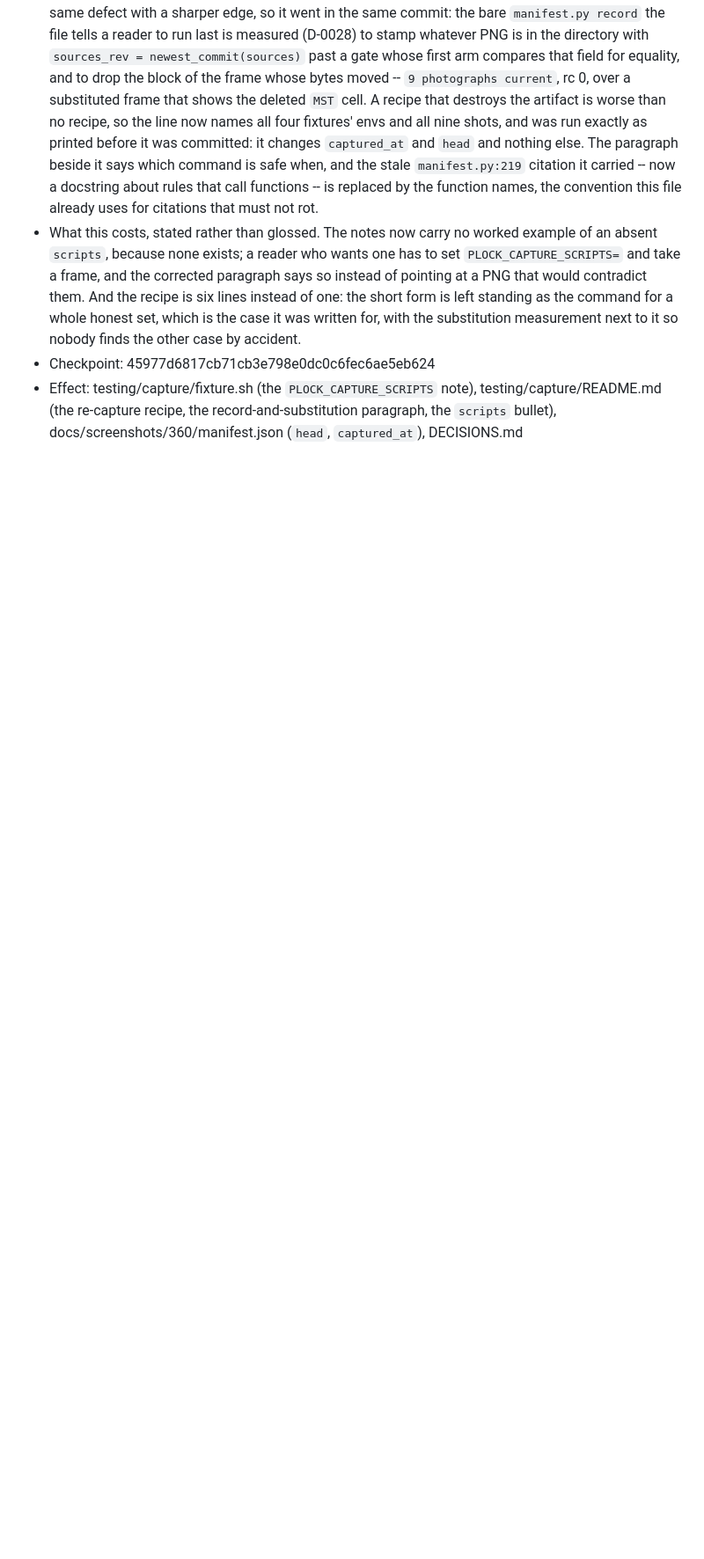
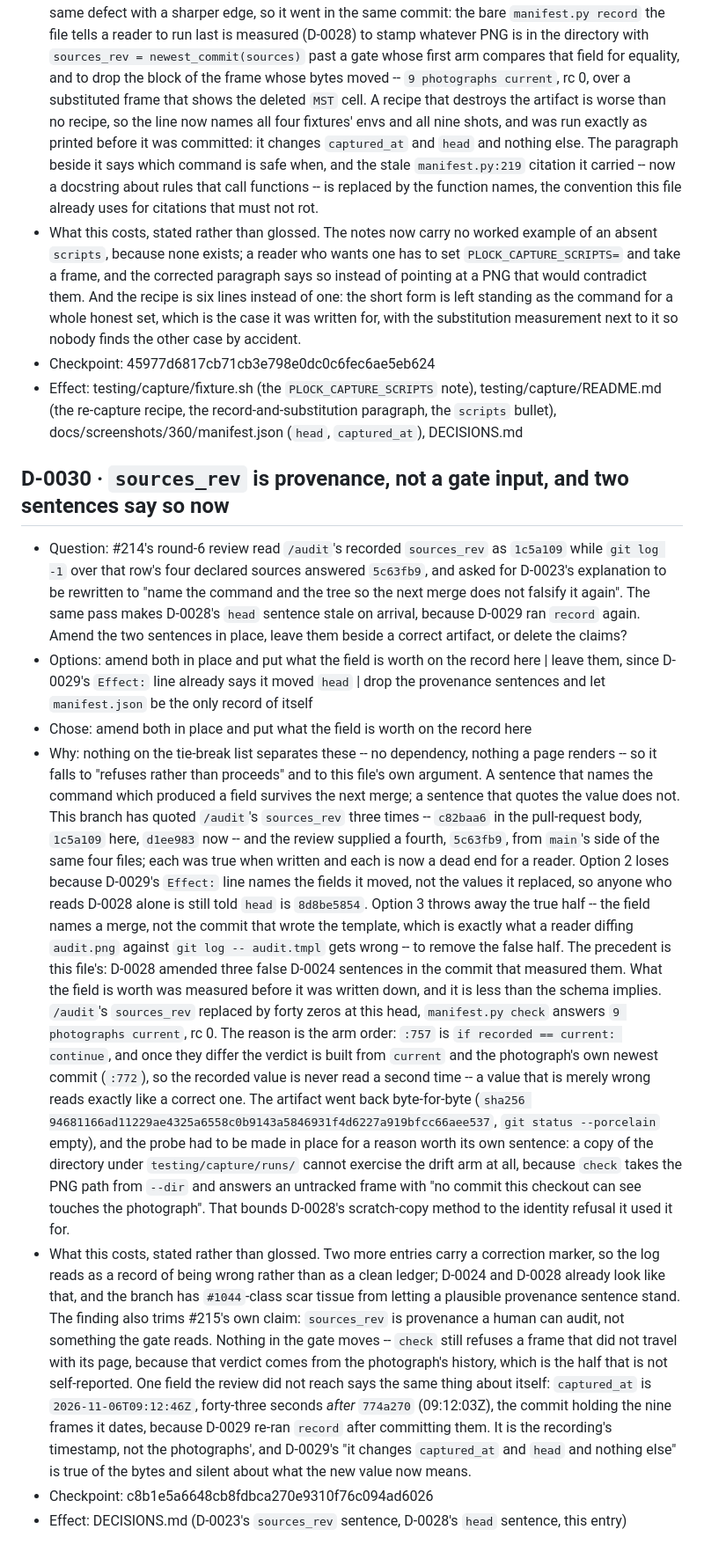
Before and after one commit to vicowa-botworks/parental-lockout, a Markdown page: DECISIONS.md, the part around one of its changes. Shown at 88% size. Rendered like a GitHub page; blank space fills up the shorter version.

Commit message:
docs(capture): what sources_rev is worth, and the two sentences that overquoted it
D-0023 explained /audit's sources_rev as "the newest commit git log will show for
audit.tmpl" and named 1c5a109. Measured at a6b69c5: audit.tmpl alone answers
c82baa6, the row's four declared sources answer d1ee983, and the field holds
d1ee983 -- right value, wrong reason, stale sha. The sentence now names the command
(manifest.py:31, newest_commit at :314, written at :480, recomputed at :749) instead
of a value the next merge falsifies.

D-0028's "head is 8d8be5854" was overtaken before it landed: D-0029 ran record
again, so the committed header reads 45977d6 over the same bytes.

Recorded with both is what the field is actually worth. /audit's sources_rev
replaced by 40 zeros at this head, `manifest.py check` answers "9 photographs
current", rc 0 -- :757 compares the recorded value for equality and, once unequal,
the verdict is built from the photograph's own newest commit (:772), so the value is
never read again. Provenance a human audits, not a gate input. The probe had to run
in place because check takes the PNG path from --dir, and a copy under
testing/capture/runs/ refuses as a fetch problem instead; the file went back
byte-for-byte, sha256 94681166ad11229ae4325a6558c0b9143a5846931f4d6227a919bfcc66aee537.

One field nobody asked about says the same about itself: captured_at is
2026-11-06T09:12:46Z, 43 s after 774a270 (09:12:03Z), the commit holding the nine
frames it dates.

Checkpoint: c8b1e5a6

Decision: D-0030

Co-Authored-By: Claude <noreply@anthropic.com>

```diff
--- a/DECISIONS.md
+++ b/DECISIONS.md
@@ -853,3 +860,51 @@ Two consequences, both deliberate:
 - Effect: testing/capture/fixture.sh (the `PLOCK_CAPTURE_SCRIPTS` note), testing/capture/README.md
   (the re-capture recipe, the record-and-substitution paragraph, the `scripts` bullet),
   docs/screenshots/360/manifest.json (`head`, `captured_at`), DECISIONS.md
+
+## D-0030 · `sources_rev` is provenance, not a gate input, and two sentences say so now
+
+- Question: #214's round-6 review read `/audit`'s recorded `sources_rev` as `1c5a109` while `git log
+  -1` over that row's four declared sources answered `5c63fb9`, and asked for D-0023's explanation to
+  be rewritten to "name the command and the tree so the next merge does not falsify it again". The
+  same pass makes D-0028's `head` sentence stale on arrival, because D-0029 ran `record` again. Amend
+  the two sentences in place, leave them beside a correct artifact, or delete the claims?
+- Options: amend both in place and put what the field is worth on the record here | leave them, since
+  D-0029's `Effect:` line already says it moved `head` | drop the provenance sentences and let
+  `manifest.json` be the only record of itself
+- Chose: amend both in place and put what the field is worth on the record here
+- Why: nothing on the tie-break list separates these -- no dependency, nothing a page renders -- so it
+  falls to "refuses rather than proceeds" and to this file's own argument. A sentence that names the
+  command which produced a field survives the next merge; a sentence that quotes the value does not.
+  This branch has quoted `/audit`'s `sources_rev` three times -- `c82baa6` in the pull-request body,
+  `1c5a109` here, `d1ee983` now -- and the review supplied a fourth, `5c63fb9`, from `main`'s side of
+  the same four files; each was true when written and each is now a dead end for a reader. Option 2
+  loses because D-0029's `Effect:` line names the fields it moved, not the values it replaced, so
+  anyone who reads D-0028 alone is still told `head` is `8d8be5854`. Option 3 throws away the true
+  half -- the field names a merge, not the commit that wrote the template, which is exactly what a
+  reader diffing `audit.png` against `git log -- audit.tmpl` gets wrong -- to remove the false half.
+  The precedent is this file's: D-0028 amended three false D-0024 sentences in the commit that
+  measured them.
+  What the field is worth was measured before it was written down, and it is less than the schema
+  implies. `/audit`'s `sources_rev` replaced by forty zeros at this head, `manifest.py check` answers
+  `9 photographs current`, rc 0. The reason is the arm order: `:757` is `if recorded == current:
+  continue`, and once they differ the verdict is built from `current` and the photograph's own newest
+  commit (`:772`), so the recorded value is never read a second time -- a value that is merely wrong
+  reads exactly like a correct one. The artifact went back byte-for-byte (`sha256
+  94681166ad11229ae4325a6558c0b9143a5846931f4d6227a919bfcc66aee537`, `git status --porcelain` empty),
+  and the probe had to be made in place for a reason worth its own sentence: a copy of the directory
+  under `testing/capture/runs/` cannot exercise the drift arm at all, because `check` takes the PNG
+  path from `--dir` and answers an untracked frame with "no commit this checkout can see touches the
+  photograph". That bounds D-0028's scratch-copy method to the identity refusal it used it for.
+- What this costs, stated rather than glossed. Two more entries carry a correction marker, so the log
+  reads as a record of being wrong rather than as a clean ledger; D-0024 and D-0028 already look like
+  that, and the branch has `#1044`-class scar tissue from letting a plausible provenance sentence
+  stand. The finding also trims #215's own claim: `sources_rev` is provenance a human can audit, not
+  something the gate reads. Nothing in the gate moves -- `check` still refuses a frame that did not
+  travel with its page, because that verdict comes from the photograph's history, which is the half
+  that is not self-reported. One field the review did not reach says the same thing about itself:
+  `captured_at` is `2026-11-06T09:12:46Z`, forty-three seconds *after* `774a270` (09:12:03Z), the
+  commit holding the nine frames it dates, because D-0029 re-ran `record` after committing them. It
+  is the recording's timestamp, not the photographs', and D-0029's "it changes `captured_at` and
+  `head` and nothing else" is true of the bytes and silent about what the new value now means.
+- Checkpoint: c8b1e5a6648cb8fdbca270e9310f76c094ad6026
+- Effect: DECISIONS.md (D-0023's `sources_rev` sentence, D-0028's `head` sentence, this entry)
```
Also changed, not shown: other parts of DECISIONS.md (+13 -6 lines).
